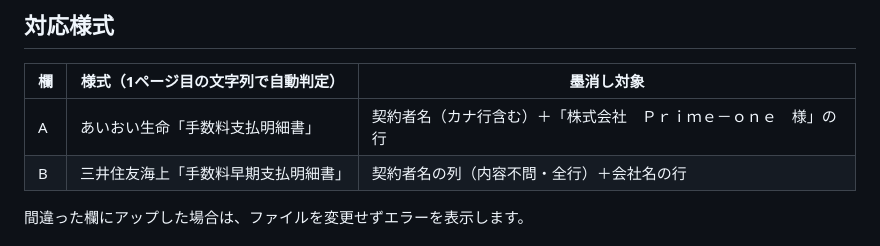
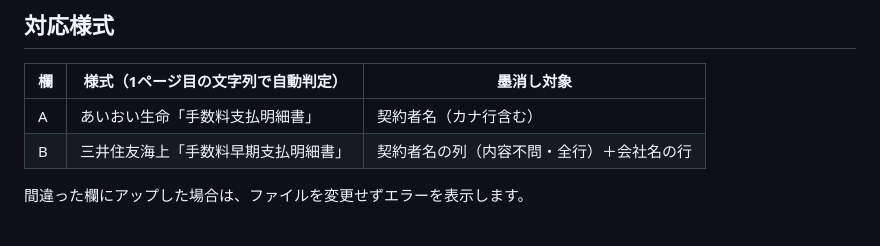
Before and after one commit to NKR-24/githubPages-salaryCaluculation-_pdfMasking, a Markdown page: README.md, the part around the change. Drawn GitHub-style.

Commit message:
Update masking targets for section A
Removed '株式会社　Ｐｒｉｍｅ－ｏｎｅ　様' from the masking targets for section A.

```diff
--- a/README.md
+++ b/README.md
@@ -10,7 +10,7 @@ v2 は「真の墨消し」方式です。黒塗り箇所は見た目を隠す
 
 | 欄 | 様式（1ページ目の文字列で自動判定） | 墨消し対象 |
 |---|---|---|
-| A | あいおい生命「手数料支払明細書」 | 契約者名（カナ行含む）＋「株式会社　Ｐｒｉｍｅ－ｏｎｅ　様」の行 |
+| A | あいおい生命「手数料支払明細書」 | 契約者名（カナ行含む） |
 | B | 三井住友海上「手数料早期支払明細書」 | 契約者名の列（内容不問・全行）＋会社名の行 |
 
 間違った欄にアップした場合は、ファイルを変更せずエラーを表示します。
```
